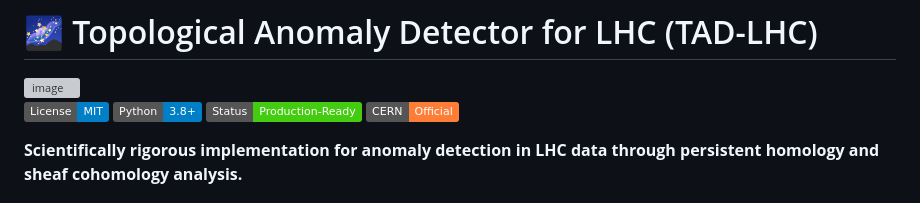
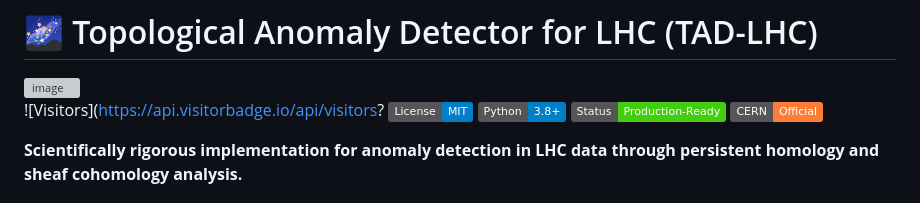
Before and after one commit to miroaleksej/TAD-LHC, a Markdown page: README.md, the part around the change. GitHub-like rendering; badges without logos; grey boxes are pictures that could not be loaded.

```diff
--- a/README.md
+++ b/README.md
@@ -1,6 +1,8 @@
 # 🌌 Topological Anomaly Detector for LHC (TAD-LHC)
 <img width="1024" height="1024" alt="image" src="https://github.com/user-attachments/assets/42b57886-0be4-49cb-a2c7-bf9cfb4c29bc" />
 
+
+![Visitors](https://api.visitorbadge.io/api/visitors?
 ![License](https://img.shields.io/badge/License-MIT-blue.svg)
 ![Python](https://img.shields.io/badge/Python-3.8%2B-blue)
 ![Status](https://img.shields.io/badge/Status-Production--Ready-brightgreen)
```
